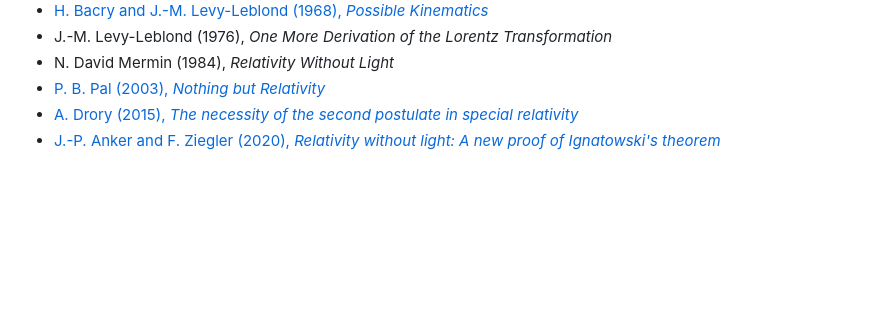
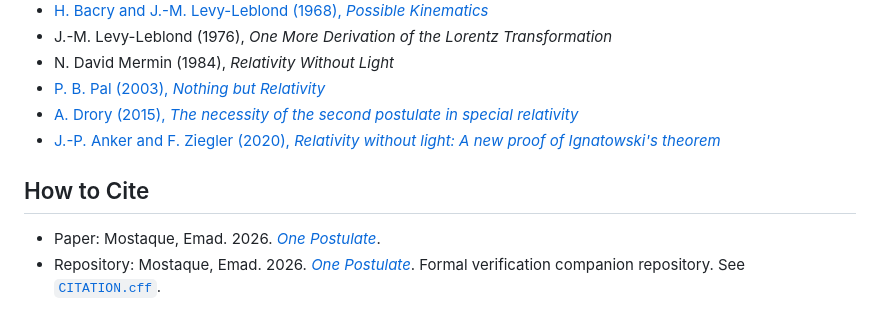
Before and after one commit to rishistyping/ii-logos-one-postulate, a Markdown page: README.md, the part around the change. Drawn GitHub-style; blank space fills up the shorter version.

Commit message:
Add README citation section

```diff
--- a/README.md
+++ b/README.md
@@ -317,3 +317,8 @@ Contributions: see [`CONTRIBUTING.md`](CONTRIBUTING.md). This repository is not
 - [P. B. Pal (2003), *Nothing but Relativity*](https://arxiv.org/abs/physics/0302045)
 - [A. Drory (2015), *The necessity of the second postulate in special relativity*](https://arxiv.org/abs/1412.4018)
 - [J.-P. Anker and F. Ziegler (2020), *Relativity without light: A new proof of Ignatowski's theorem*](https://arxiv.org/abs/2007.09301)
+
+## How to Cite
+
+- Paper: Mostaque, Emad. 2026. [*One Postulate*](paper/one-postulate.pdf).
+- Repository: Mostaque, Emad. 2026. [*One Postulate*](https://github.com/Intelligent-Internet/ii-logos-one-postulate). Formal verification companion repository. See [`CITATION.cff`](CITATION.cff).
```
